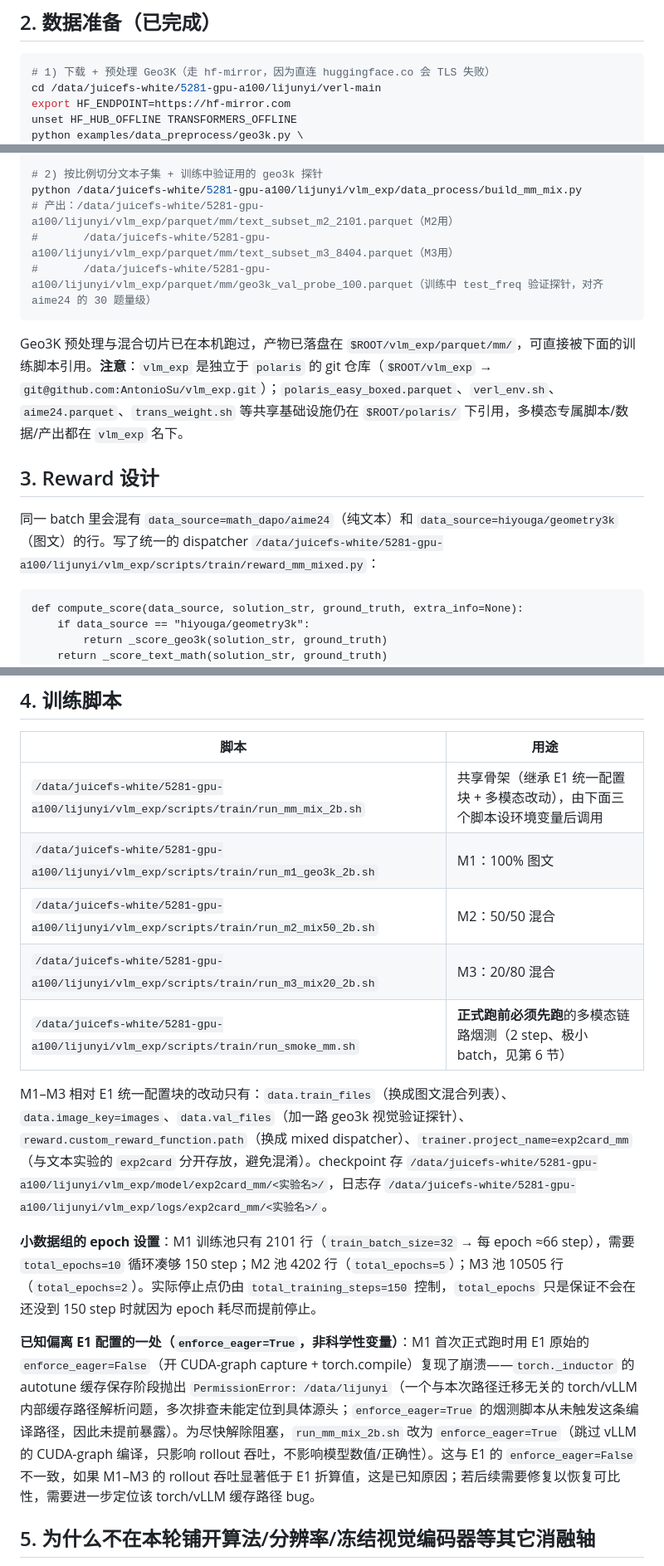
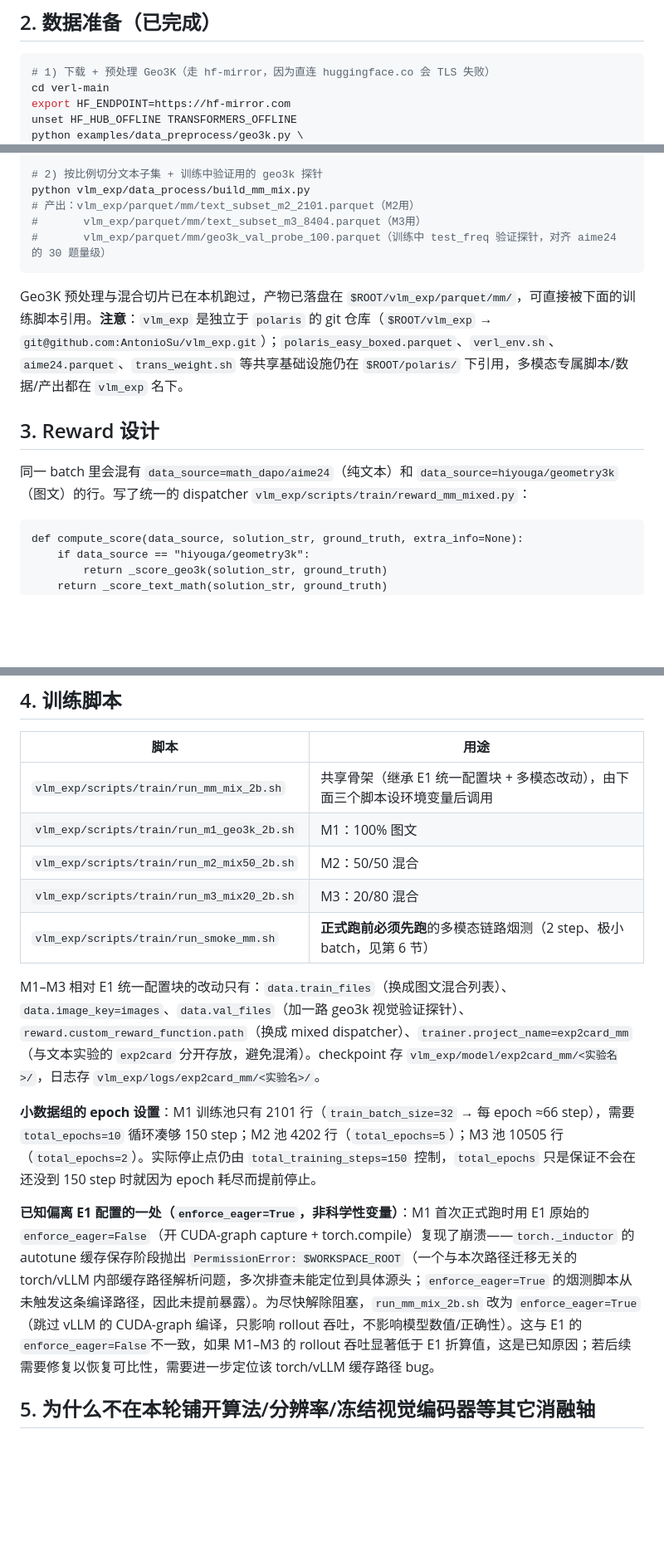
Before and after one commit to AntonioSu/vlm_exp, a Markdown page: exp_plan_mm.md, 3 parts joined by grey strips. Shown at 83% size. Drawn GitHub-style; blank space fills up the shorter version.

````diff
--- a/exp_plan_mm.md
+++ b/exp_plan_mm.md
@@ -47,7 +47,7 @@ processor output keys: ['input_ids', 'attention_mask', 'mm_token_type_ids', 'pix
 
 ```bash
 # 1) 下载 + 预处理 Geo3K（走 hf-mirror，因为直连 huggingface.co 会 TLS 失败）
-cd /data/juicefs-white/5281-gpu-a100/lijunyi/verl-main
+cd verl-main
 export HF_ENDPOINT=https://hf-mirror.com
 unset HF_HUB_OFFLINE TRANSFORMERS_OFFLINE
 python examples/data_preprocess/geo3k.py \
@@ -57,19 +57,19 @@ python examples/data_preprocess/geo3k.py \
 #         / ability='math' / reward_model.ground_truth / extra_info
 
 # 2) 按比例切分文本子集 + 训练中验证用的 geo3k 探针
-python /data/juicefs-white/5281-gpu-a100/lijunyi/vlm_exp/data_process/build_mm_mix.py
-# 产出：/data/juicefs-white/5281-gpu-a100/lijunyi/vlm_exp/parquet/mm/text_subset_m2_2101.parquet（M2用）
-#       /data/juicefs-white/5281-gpu-a100/lijunyi/vlm_exp/parquet/mm/text_subset_m3_8404.parquet（M3用）
-#       /data/juicefs-white/5281-gpu-a100/lijunyi/vlm_exp/parquet/mm/geo3k_val_probe_100.parquet（训练中 test_freq 验证探针，对齐 aime24 的 30 题量级）
+python vlm_exp/data_process/build_mm_mix.py
+# 产出：vlm_exp/parquet/mm/text_subset_m2_2101.parquet（M2用）
+#       vlm_exp/parquet/mm/text_subset_m3_8404.parquet（M3用）
+#       vlm_exp/parquet/mm/geo3k_val_probe_100.parquet（训练中 test_freq 验证探针，对齐 aime24 的 30 题量级）
 ```
 
 Geo3K 预处理与混合切片已在本机跑过，产物已落盘在 `$ROOT/vlm_exp/parquet/mm/`，可直接被下面的训练脚本引用。**注意**：`vlm_exp` 是独立于 `polaris` 的 git 仓库（`$ROOT/vlm_exp` → `git@github.com:AntonioSu/vlm_exp.git`）；`polaris_easy_boxed.parquet`、`verl_env.sh`、`aime24.parquet`、`trans_weight.sh` 等共享基础设施仍在 `$ROOT/polaris/` 下引用，多模态专属脚本/数据/产出都在 `vlm_exp` 名下。
 
 ## 3. Reward 设计
 
-同一 batch 里会混有 `data_source=math_dapo/aime24`（纯文本）和 `data_source=hiyouga/geometry3k`（图文）的行。写了统一的 dispatcher `/data/juicefs-white/5281-gpu-a100/lijunyi/vlm_exp/scripts/train/reward_mm_mixed.py`：
+同一 batch 里会混有 `data_source=math_dapo/aime24`（纯文本）和 `data_source=hiyouga/geometry3k`（图文）的行。写了统一的 dispatcher `vlm_exp/scripts/train/reward_mm_mixed.py`：
 
-```43:46:/data/juicefs-white/5281-gpu-a100/lijunyi/vlm_exp/scripts/train/reward_mm_mixed.py
+```43:46:vlm_exp/scripts/train/reward_mm_mixed.py
 def compute_score(data_source, solution_str, ground_truth, extra_info=None):
     if data_source == "hiyouga/geometry3k":
         return _score_geo3k(solution_str, ground_truth)
@@ -83,17 +83,17 @@ def compute_score(data_source, solution_str, ground_truth, extra_info=None):
 
 | 脚本 | 用途 |
 | --- | --- |
-| `/data/juicefs-white/5281-gpu-a100/lijunyi/vlm_exp/scripts/train/run_mm_mix_2b.sh` | 共享骨架（继承 E1 统一配置块 + 多模态改动），由下面三个脚本设环境变量后调用 |
-| `/data/juicefs-white/5281-gpu-a100/lijunyi/vlm_exp/scripts/train/run_m1_geo3k_2b.sh` | M1：100% 图文 |
-| `/data/juicefs-white/5281-gpu-a100/lijunyi/vlm_exp/scripts/train/run_m2_mix50_2b.sh` | M2：50/50 混合 |
-| `/data/juicefs-white/5281-gpu-a100/lijunyi/vlm_exp/scripts/train/run_m3_mix20_2b.sh` | M3：20/80 混合 |
-| `/data/juicefs-white/5281-gpu-a100/lijunyi/vlm_exp/scripts/train/run_smoke_mm.sh` | **正式跑前必须先跑**的多模态链路烟测（2 step、极小 batch，见第 6 节） |
+| `vlm_exp/scripts/train/run_mm_mix_2b.sh` | 共享骨架（继承 E1 统一配置块 + 多模态改动），由下面三个脚本设环境变量后调用 |
+| `vlm_exp/scripts/train/run_m1_geo3k_2b.sh` | M1：100% 图文 |
+| `vlm_exp/scripts/train/run_m2_mix50_2b.sh` | M2：50/50 混合 |
+| `vlm_exp/scripts/train/run_m3_mix20_2b.sh` | M3：20/80 混合 |
+| `vlm_exp/scripts/train/run_smoke_mm.sh` | **正式跑前必须先跑**的多模态链路烟测（2 step、极小 batch，见第 6 节） |
 
-M1–M3 相对 E1 统一配置块的改动只有：`data.train_files`（换成图文混合列表）、`data.image_key=images`、`data.val_files`（加一路 geo3k 视觉验证探针）、`reward.custom_reward_function.path`（换成 mixed dispatcher）、`trainer.project_name=exp2card_mm`（与文本实验的 `exp2card` 分开存放，避免混淆）。checkpoint 存 `/data/juicefs-white/5281-gpu-a100/lijunyi/vlm_exp/model/exp2card_mm/<实验名>/`，日志存 `/data/juicefs-white/5281-gpu-a100/lijunyi/vlm_exp/logs/exp2card_mm/<实验名>/`。
+M1–M3 相对 E1 统一配置块的改动只有：`data.train_files`（换成图文混合列表）、`data.image_key=images`、`data.val_files`（加一路 geo3k 视觉验证探针）、`reward.custom_reward_function.path`（换成 mixed dispatcher）、`trainer.project_name=exp2card_mm`（与文本实验的 `exp2card` 分开存放，避免混淆）。checkpoint 存 `vlm_exp/model/exp2card_mm/<实验名>/`，日志存 `vlm_exp/logs/exp2card_mm/<实验名>/`。
 
 **小数据组的 epoch 设置**：M1 训练池只有 2101 行（`train_batch_size=32` → 每 epoch ≈66 step），需要 `total_epochs=10` 循环凑够 150 step；M2 池 4202 行（`total_epochs=5`）；M3 池 10505 行（`total_epochs=2`）。实际停止点仍由 `total_training_steps=150` 控制，`total_epochs` 只是保证不会在还没到 150 step 时就因为 epoch 耗尽而提前停止。
 
-**已知偏离 E1 配置的一处（`enforce_eager=True`，非科学性变量）**：M1 首次正式跑时用 E1 原始的 `enforce_eager=False`（开 CUDA-graph capture + torch.compile）复现了崩溃——`torch._inductor` 的 autotune 缓存保存阶段抛出 `PermissionError: /data/lijunyi`（一个与本次路径迁移无关的 torch/vLLM 内部缓存路径解析问题，多次排查未能定位到具体源头；`enforce_eager=True` 的烟测脚本从未触发这条编译路径，因此未提前暴露）。为尽快解除阻塞，`run_mm_mix_2b.sh` 改为 `enforce_eager=True`（跳过 vLLM 的 CUDA-graph 编译，只影响 rollout 吞吐，不影响模型数值/正确性）。这与 E1 的 `enforce_eager=False`不一致，如果 M1–M3 的 rollout 吞吐显著低于 E1 折算值，这是已知原因；若后续需要修复以恢复可比性，需要进一步定位该 torch/vLLM 缓存路径 bug。
+**已知偏离 E1 配置的一处（`enforce_eager=True`，非科学性变量）**：M1 首次正式跑时用 E1 原始的 `enforce_eager=False`（开 CUDA-graph capture + torch.compile）复现了崩溃——`torch._inductor` 的 autotune 缓存保存阶段抛出 `PermissionError: $WORKSPACE_ROOT`（一个与本次路径迁移无关的 torch/vLLM 内部缓存路径解析问题，多次排查未能定位到具体源头；`enforce_eager=True` 的烟测脚本从未触发这条编译路径，因此未提前暴露）。为尽快解除阻塞，`run_mm_mix_2b.sh` 改为 `enforce_eager=True`（跳过 vLLM 的 CUDA-graph 编译，只影响 rollout 吞吐，不影响模型数值/正确性）。这与 E1 的 `enforce_eager=False`不一致，如果 M1–M3 的 rollout 吞吐显著低于 E1 折算值，这是已知原因；若后续需要修复以恢复可比性，需要进一步定位该 torch/vLLM 缓存路径 bug。
 
 ## 5. 为什么不在本轮铺开算法/分辨率/冻结视觉编码器等其它消融轴
 
````
Also changed, not shown: other parts of exp_plan_mm.md (+8 -8 lines), README.md (+1 -1 lines).
